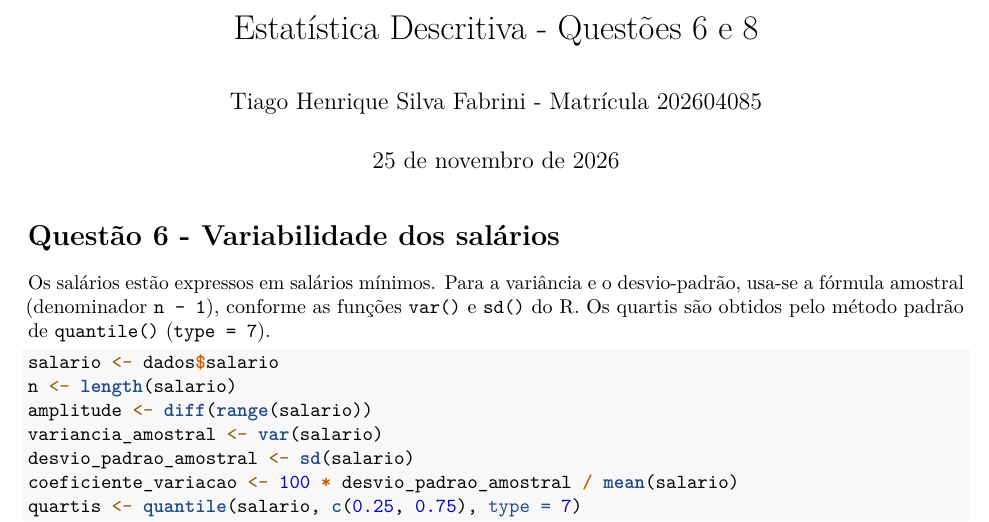
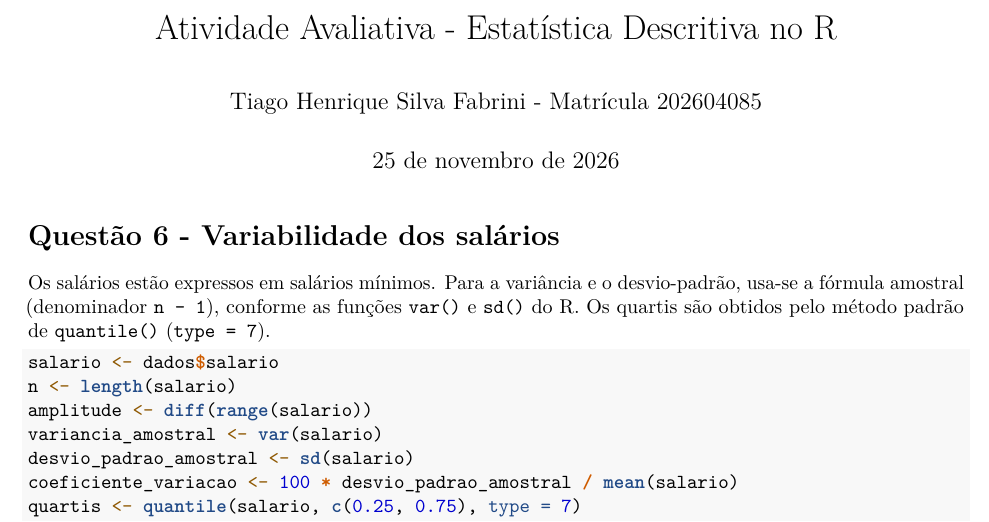
Before and after one commit to Fabr1n/Probistica, an R Markdown document (Estatistica_Descritiva.Rmd): part of page 1 of 5, cut at the place of the change. Rendered offline with R 4.5, knitr and Pandoc, then LaTeX, with nearby package versions.

Commit message:
Consolidar relatório em um documento único

```diff
--- a/Estatistica_Descritiva_Q6_Q8.Rmd
+++ b/Estatistica_Descritiva.Rmd
@@ -1,5 +1,5 @@
 ---
-title: "Estatística Descritiva - Questões 6 e 8"
+title: "Atividade Avaliativa - Estatística Descritiva no R"
 author: "Tiago Henrique Silva Fabrini - Matrícula 202604085"
 date: "25 de novembro de 2026"
 output: pdf_document
```
Also changed, not shown: Estatistica_Descritiva.R (deleted).
